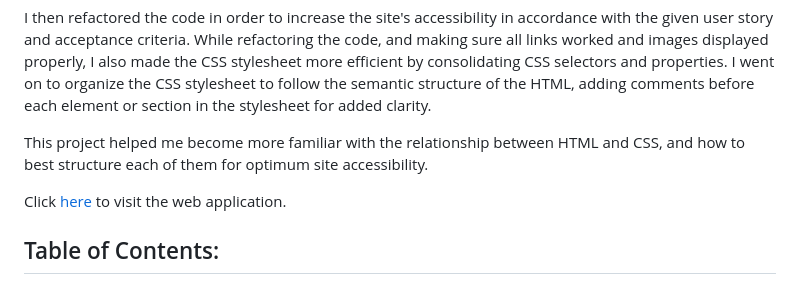
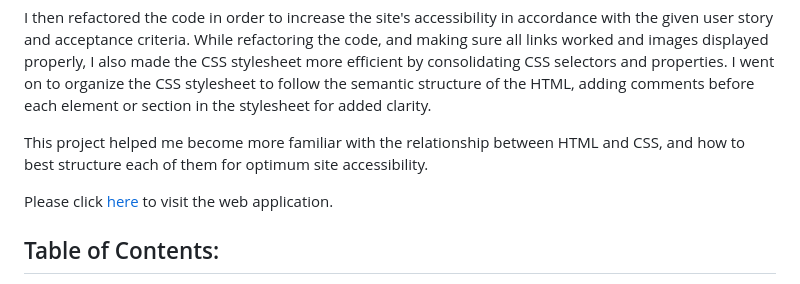
Before and after one commit to k8sterchi/Challenge-1-Code-Refactor, a Markdown page: README.md, the part around the change. GitHub-like rendering.

Commit message:
edited the README to push again to try to understand why there is an x in my commit history on github

```diff
--- a/README.md
+++ b/README.md
@@ -9,7 +9,7 @@ I then refactored the code in order to increase the site's accessibility in acco
 
 This project helped me become more familiar with the relationship between HTML and CSS, and how to best structure each of them for optimum site accessibility.
 
-Click [here](https://k8sterchi.github.io/Horiseon-Increase-Site-Accessibility/) to visit the web application.
+Please click [here](https://k8sterchi.github.io/Horiseon-Increase-Site-Accessibility/) to visit the web application.
 
 ## Table of Contents:
 [User Story](#user-story)
```
